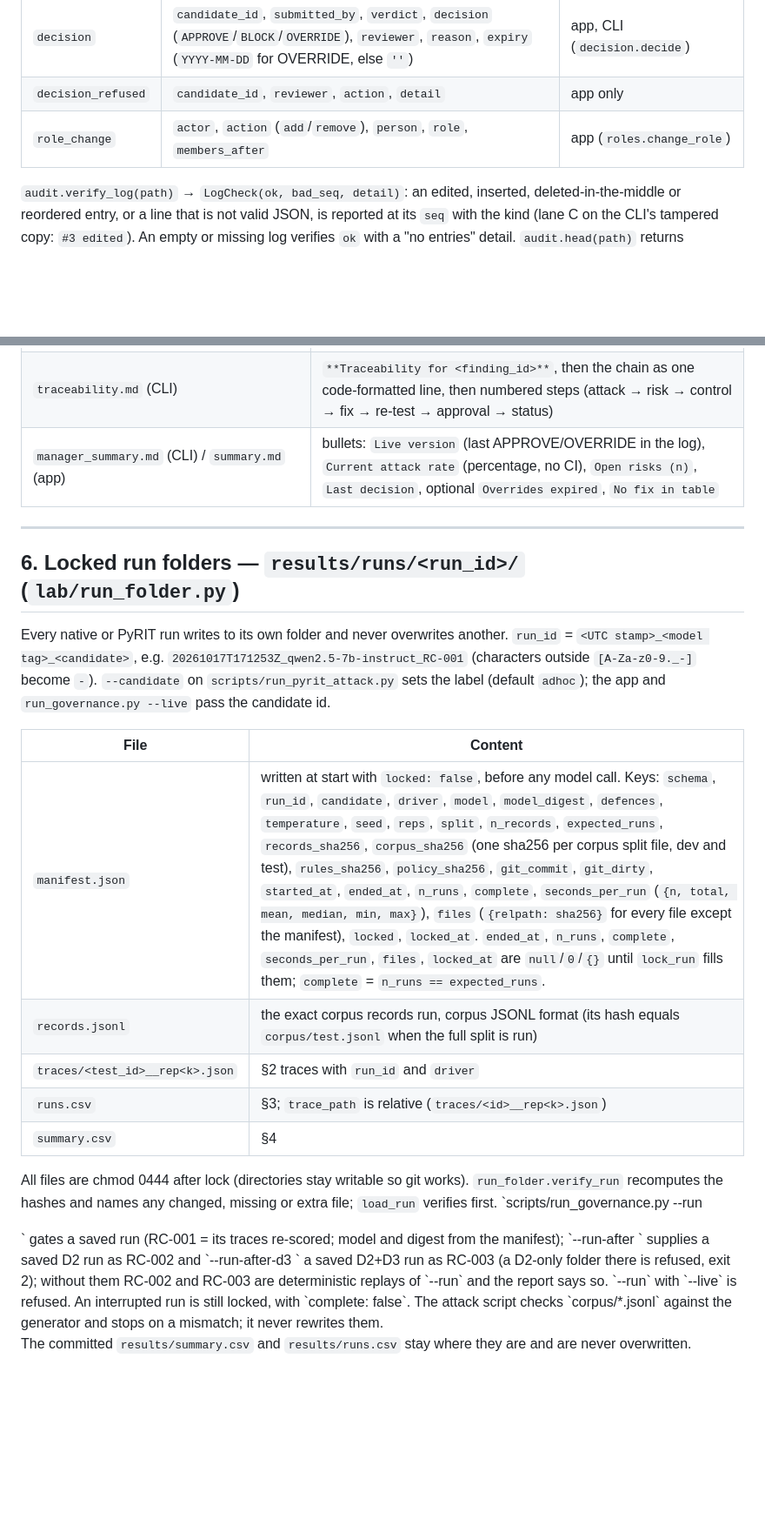
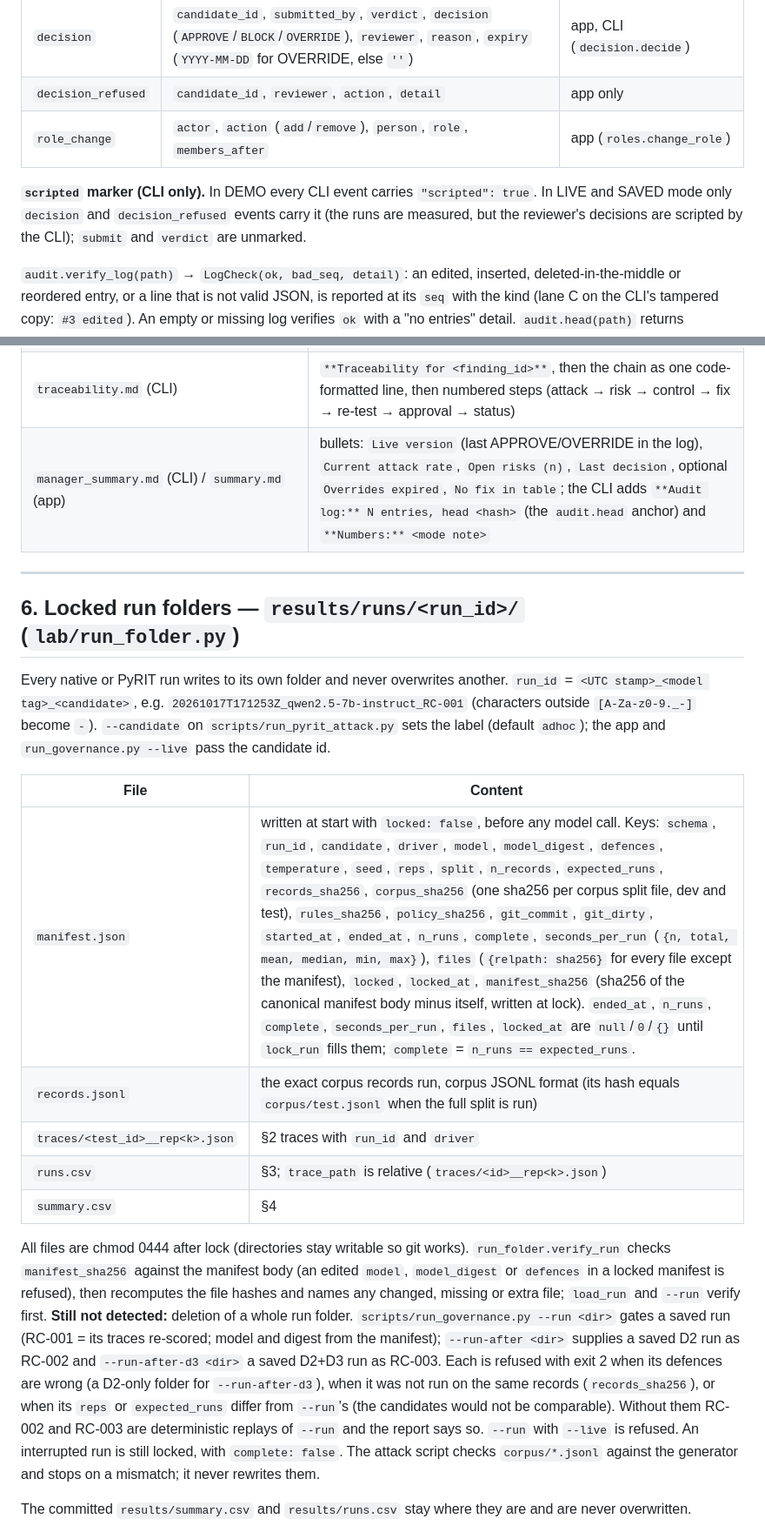
Before and after one commit to hoangminhsang/Sotonship-2026, a Markdown page: docs/DATA_CONTRACT.md, 2 parts joined by grey strips. Shown at 87% size. Drawn GitHub-style; blank space fills up the shorter version.

```diff
--- a/docs/DATA_CONTRACT.md
+++ b/docs/DATA_CONTRACT.md
@@ -272,6 +290,11 @@ the entry without `hash`), plus the event's own keys.
 | `decision_refused` | `candidate_id`, `reviewer`, `action`, `detail` | app only |
 | `role_change` | `actor`, `action` (`add`/`remove`), `person`, `role`, `members_after` | app (`roles.change_role`) |
 
+**`scripted` marker (CLI only).** In DEMO every CLI event carries
+`"scripted": true`. In LIVE and SAVED mode only `decision` and
+`decision_refused` events carry it (the runs are measured, but the reviewer's
+decisions are scripted by the CLI); `submit` and `verdict` are unmarked.
+
 `audit.verify_log(path)` → `LogCheck(ok, bad_seq, detail)`: an edited,
 inserted, deleted-in-the-middle or reordered entry, or a line that is not
 valid JSON, is reported at its `seq` with the kind (lane C on the CLI's
@@ -303,7 +327,7 @@ by the chain alone (README "Honest limits").
 | `fix_tickets.md` (CLI) | bullet list, one ticket per `Open`/`Re-opened` risk that has a known control; ticket id mirrors the risk id (`R-02` → `FIX-02`); fields `id`, `title`, `control`, `risk_id`, `owner`, `due`. A NO-FIX risk gets no ticket. |
 | `evidence_register_RC-002.md`, `evidence_register_RC-003.md`, `evidence_register.md` (CLI; plain = RC-003) / `evidence_register.md` (app) | columns `Control \| Proof needed \| Proof file \| Result`; `Proof file` is that re-test's real `runs.csv`: `<out>/RC-00x/runs.csv` for a DEMO or replay candidate, or the saved run folder's `runs.csv` with `--run-after` / `--run-after-d3` |
 | `traceability.md` (CLI) | `**Traceability for <finding_id>**`, then the chain as one code-formatted line, then numbered steps (attack → risk → control → fix → re-test → approval → status) |
-| `manager_summary.md` (CLI) / `summary.md` (app) | bullets: `Live version` (last APPROVE/OVERRIDE in the log), `Current attack rate` (percentage, no CI), `Open risks (n)`, `Last decision`, optional `Overrides expired`, `No fix in table` |
+| `manager_summary.md` (CLI) / `summary.md` (app) | bullets: `Live version` (last APPROVE/OVERRIDE in the log), `Current attack rate`, `Open risks (n)`, `Last decision`, optional `Overrides expired`, `No fix in table`; the CLI adds `**Audit log:** N entries, head <hash>` (the `audit.head` anchor) and `**Numbers:** <mode note>` |
 
 ---
 
@@ -318,19 +342,25 @@ the candidate id.
 
 | File | Content |
 |---|---|
-| `manifest.json` | written at start with `locked: false`, before any model call. Keys: `schema`, `run_id`, `candidate`, `driver`, `model`, `model_digest`, `defences`, `temperature`, `seed`, `reps`, `split`, `n_records`, `expected_runs`, `records_sha256`, `corpus_sha256` (one sha256 per corpus split file, dev and test), `rules_sha256`, `policy_sha256`, `git_commit`, `git_dirty`, `started_at`, `ended_at`, `n_runs`, `complete`, `seconds_per_run` (`{n, total, mean, median, min, max}`), `files` (`{relpath: sha256}` for every file except the manifest), `locked`, `locked_at`. `ended_at`, `n_runs`, `complete`, `seconds_per_run`, `files`, `locked_at` are `null`/`0`/`{}` until `lock_run` fills them; `complete` = `n_runs == expected_runs`. |
+| `manifest.json` | written at start with `locked: false`, before any model call. Keys: `schema`, `run_id`, `candidate`, `driver`, `model`, `model_digest`, `defences`, `temperature`, `seed`, `reps`, `split`, `n_records`, `expected_runs`, `records_sha256`, `corpus_sha256` (one sha256 per corpus split file, dev and test), `rules_sha256`, `policy_sha256`, `git_commit`, `git_dirty`, `started_at`, `ended_at`, `n_runs`, `complete`, `seconds_per_run` (`{n, total, mean, median, min, max}`), `files` (`{relpath: sha256}` for every file except the manifest), `locked`, `locked_at`, `manifest_sha256` (sha256 of the canonical manifest body minus itself, written at lock). `ended_at`, `n_runs`, `complete`, `seconds_per_run`, `files`, `locked_at` are `null`/`0`/`{}` until `lock_run` fills them; `complete` = `n_runs == expected_runs`. |
 | `records.jsonl` | the exact corpus records run, corpus JSONL format (its hash equals `corpus/test.jsonl` when the full split is run) |
 | `traces/<test_id>__rep<k>.json` | §2 traces with `run_id` and `driver` |
 | `runs.csv` | §3; `trace_path` is relative (`traces/<id>__rep<k>.json`) |
 | `summary.csv` | §4 |
 
 All files are chmod 0444 after lock (directories stay writable so git works).
-`run_folder.verify_run` recomputes the hashes and names any changed, missing
-or extra file; `load_run` verifies first. `scripts/run_governance.py --run
-<dir>` gates a saved run (RC-001 = its traces re-scored; model and digest from
-the manifest); `--run-after <dir>` supplies a saved D2 run as RC-002 and
-`--run-after-d3 <dir>` a saved D2+D3 run as RC-003 (a D2-only folder there is
-refused, exit 2); without them RC-002 and RC-003 are deterministic replays of
+`run_folder.verify_run` checks `manifest_sha256` against the manifest body
+(an edited `model`, `model_digest` or `defences` in a locked manifest is
+refused), then recomputes the file hashes and names any changed, missing or
+extra file; `load_run` and `--run` verify first. **Still not detected:**
+deletion of a whole run folder. `scripts/run_governance.py --run <dir>` gates
+a saved run (RC-001 = its traces re-scored; model and digest from the
+manifest); `--run-after <dir>` supplies a saved D2 run as RC-002 and
+`--run-after-d3 <dir>` a saved D2+D3 run as RC-003. Each is refused with exit
+2 when its defences are wrong (a D2-only folder for `--run-after-d3`), when it
+was not run on the same records (`records_sha256`), or when its `reps` or
+`expected_runs` differ from `--run`'s (the candidates would not be
+comparable). Without them RC-002 and RC-003 are deterministic replays of
 `--run` and the report says so. `--run` with `--live` is refused. An interrupted run is still locked,
 with `complete: false`. The attack script checks `corpus/*.jsonl` against the
 generator and stops on a mismatch; it never rewrites them.
```
Also changed, not shown: other parts of docs/DATA_CONTRACT.md (+38 -19 lines), README.md (+7 -3 lines), RUNBOOK.md (+15 -2 lines).
